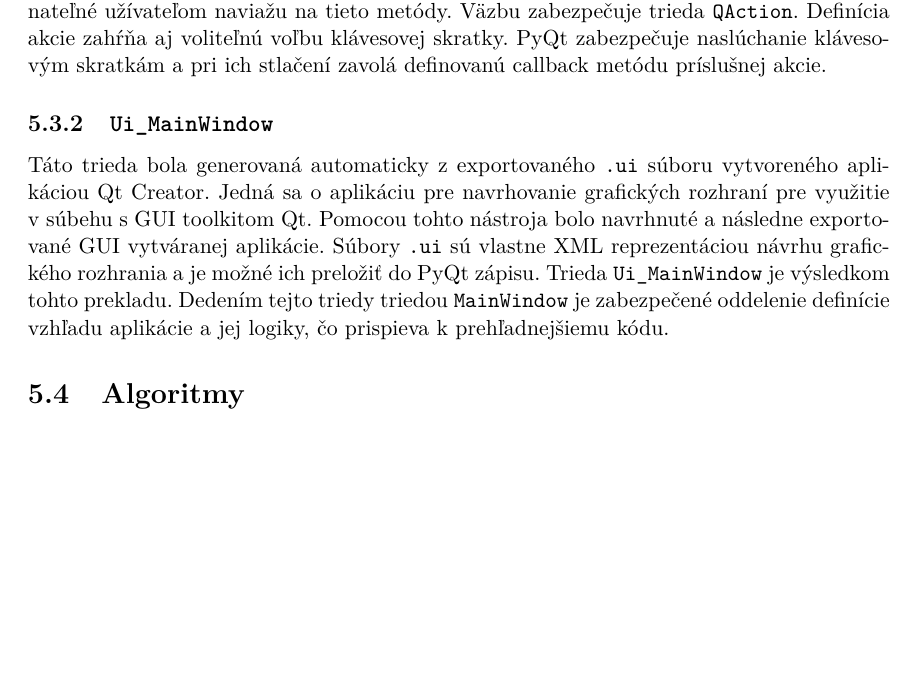
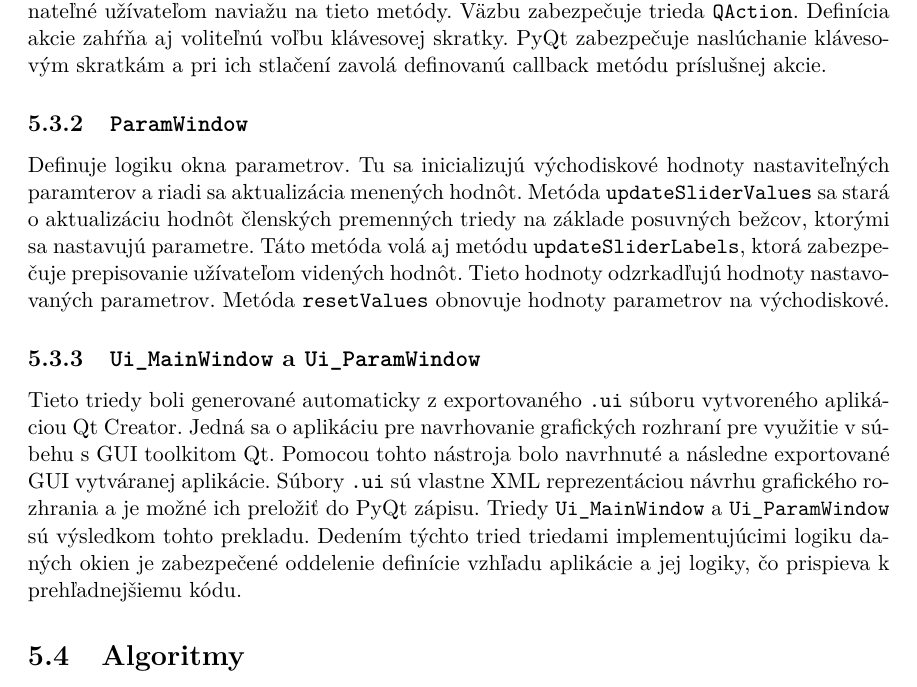
Before and after one commit to pemeth/wsq_editor, a LaTeX thesis (doc/xnemet04.tex, which reads doc/projekt-01-kapitoly-chapters.tex): part of page 41 of 57 before the commit and part of page 41 of 58 after it, cut so that both start at the same text, the shorter picture padded with empty space. Compiled offline with pdfLaTeX.

Commit message:
Add text about the `ParamWindow` to Graficke rozhranie
This means a new subsection ParamWindow and a modified subsection for
the classes defining the visuals of the windows.

```diff
--- a/doc/projekt-01-kapitoly-chapters.tex
+++ b/doc/projekt-01-kapitoly-chapters.tex
@@ -1225,12 +1225,18 @@
   vstupné akcie vykonateľné užívateľom naviažu na tieto metódy. Väzbu zabezpečuje trieda \texttt{QAction}. Definícia akcie zahŕňa aj voliteľnú  voľbu
   klávesovej skratky. PyQt zabezpečuje naslúchanie klávesovým skratkám a pri ich stlačení zavolá definovanú callback metódu príslušnej akcie.
 
-  \subsection{\texttt{Ui\_MainWindow}}
-  Táto trieda bola generovaná automaticky z exportovaného \texttt{.ui} súboru vytvoreného aplikáciou Qt Creator. Jedná sa o aplikáciu pre navrhovanie
+  \subsection{\texttt{ParamWindow}}
+  Definuje logiku okna parametrov. Tu sa inicializujú východiskové hodnoty nastaviteľných paramterov a riadi sa aktualizácia menených hodnôt.
+  Metóda \texttt{updateSliderValues} sa stará o aktualizáciu hodnôt členských premenných triedy na základe posuvných bežcov, ktorými sa nastavujú parametre.
+  Táto metóda volá aj metódu \texttt{updateSliderLabels}, ktorá zabezpečuje prepisovanie užívateľom videných hodnôt. Tieto hodnoty odzrkadľujú hodnoty
+  nastavovaných parametrov. Metóda \texttt{resetValues} obnovuje hodnoty parametrov na východiskové.
+
+  \subsection{\texttt{Ui\_MainWindow} a \texttt{Ui\_ParamWindow}}
+  Tieto triedy boli generované automaticky z exportovaného \texttt{.ui} súboru vytvoreného aplikáciou Qt Creator. Jedná sa o aplikáciu pre navrhovanie
   grafických rozhraní pre využitie v~súbehu s GUI toolkitom Qt. Pomocou tohto nástroja bolo navrhnuté a následne exportované GUI vytváranej aplikácie. Súbory
-  \texttt{.ui} sú vlastne XML reprezentáciou návrhu grafického rozhrania a je možné ich preložiť do PyQt zápisu. Trieda \texttt{Ui\_MainWindow} je výsledkom
-  tohto prekladu. Dedením tejto triedy triedou \texttt{MainWindow} je zabezpečené oddelenie definície vzhľadu aplikácie a jej logiky, čo prispieva k
-  prehľadnejšiemu kódu.
+  \texttt{.ui} sú vlastne XML reprezentáciou návrhu grafického rozhrania a je možné ich preložiť do PyQt zápisu. Triedy \texttt{Ui\_MainWindow}
+  a \texttt{Ui\_ParamWindow} sú výsledkom tohto prekladu. Dedením týchto tried triedami implementujúcimi logiku daných okien je zabezpečené oddelenie definície
+  vzhľadu aplikácie a jej logiky, čo prispieva k prehľadnejšiemu kódu.
 
   \section{Algoritmy} \label{sec:algoritmy}
   V tejto sekcii sú popísané jednotlivé využité algoritmy a ich implementácia v aplikácii.
```
